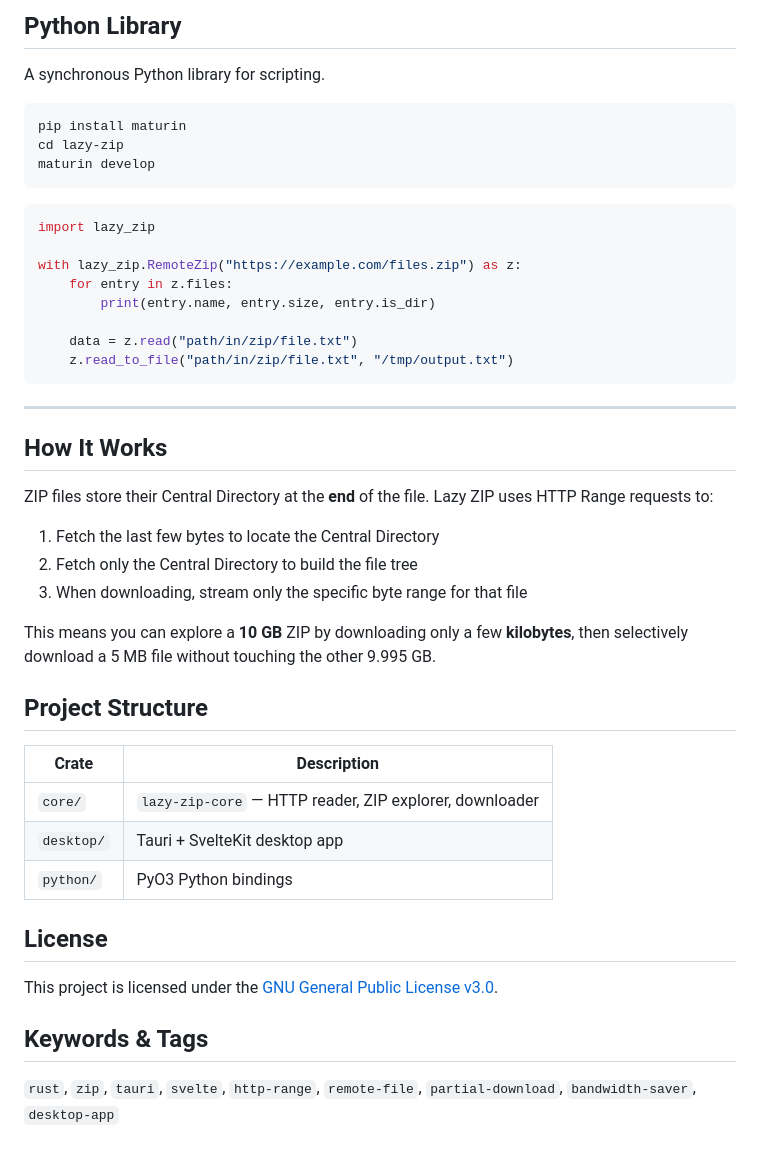
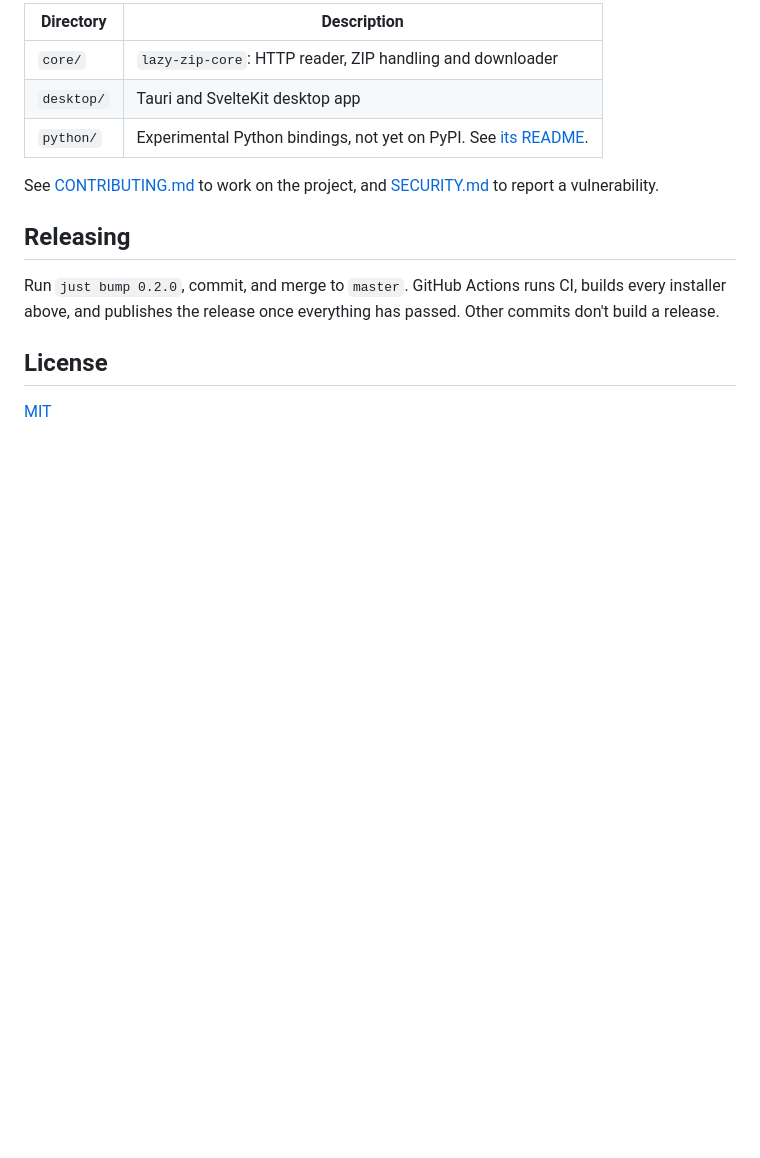
Before and after one commit to alenpaulvarghese/Remote-Zip-Peek, a Markdown page: README.md, the part around one of its changes. GitHub-like rendering; blank space fills up the shorter version.

````diff
--- a/README.md
+++ b/README.md
@@ -42,49 +101,16 @@ npm run tauri build
 
-## Python Library
+| Directory | Description |
+|-----------|-------------|
+| `core/` | `lazy-zip-core`: HTTP reader, ZIP handling and downloader |
+| `desktop/` | Tauri and SvelteKit desktop app |
+| `python/` | Experimental Python bindings, not yet on PyPI. See [its README](python/README.md). |
 
-A synchronous Python library for scripting.
+See [CONTRIBUTING.md](CONTRIBUTING.md) to work on the project, and [SECURITY.md](SECURITY.md) to report a vulnerability.
 
-```bash
-pip install maturin
-cd lazy-zip
-maturin develop
-```
+## Releasing
 
-```python
-import lazy_zip
-
-with lazy_zip.RemoteZip("https://example.com/files.zip") as z:
-    for entry in z.files:
-        print(entry.name, entry.size, entry.is_dir)
-
-    data = z.read("path/in/zip/file.txt")
-    z.read_to_file("path/in/zip/file.txt", "/tmp/output.txt")
-```
-
----
-
-## How It Works
-
-ZIP files store their Central Directory at the **end** of the file. Lazy ZIP uses HTTP Range requests to:
-
-1. Fetch the last few bytes to locate the Central Directory
-2. Fetch only the Central Directory to build the file tree
-3. When downloading, stream only the specific byte range for that file
-
-This means you can explore a **10 GB** ZIP by downloading only a few **kilobytes**, then selectively download a 5 MB file without touching the other 9.995 GB.
-
-## Project Structure
-
-| Crate | Description |
-|-------|-------------|
-| `core/` | `lazy-zip-core` — HTTP reader, ZIP explorer, downloader |
-| `desktop/` | Tauri + SvelteKit desktop app |
-| `python/` | PyO3 Python bindings |
+Run `just bump 0.2.0`, commit, and merge to `master`. GitHub Actions runs CI, builds every installer above, and publishes the release once everything has passed. Other commits don't build a release.
 
 ## License
 
-This project is licensed under the [GNU General Public License v3.0](LICENSE).
-
-## Keywords & Tags
-
-`rust`, `zip`, `tauri`, `svelte`, `http-range`, `remote-file`, `partial-download`, `bandwidth-saver`, `desktop-app`
+[MIT](LICENSE)
````
Also changed, not shown: other parts of README.md (+83 -24 lines), CONTRIBUTING.md (added, +36 -0 lines), SECURITY.md (added, +18 -0 lines), desktop/README.md (+7 -14 lines), python/README.md (+18 -25 lines), docs/screenshot.png (added), 2 other files.
